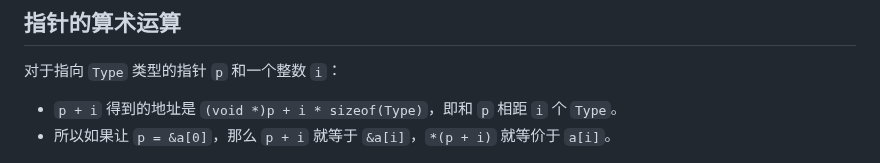
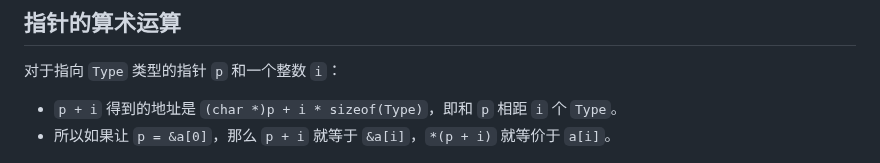
Before and after one commit to GKxxUCAS/CS100-recitations-spring2023, a Markdown page: r3/r3.md, the part around the change. Drawn GitHub-style.

Commit message:
void * -> char *

```diff
--- a/r3/r3.md
+++ b/r3/r3.md
@@ -913,7 +913,7 @@ int y[4][3] = {[0][0]=1, [1][1]=1, [2][0]=1};  // row 0 initialized to {1, 0, 0}
 ## 指针的算术运算
 
 对于指向 `Type` 类型的指针 `p` 和一个整数 `i`：
-- `p + i` 得到的地址是 `(void *)p + i * sizeof(Type)`，即和 `p` 相距 `i` 个 `Type`。
+- `p + i` 得到的地址是 `(char *)p + i * sizeof(Type)`，即和 `p` 相距 `i` 个 `Type`。
 - 所以如果让 `p = &a[0]`，那么 `p + i` 就等于 `&a[i]`，`*(p + i)` 就等价于 `a[i]`。
 
 <a align="center">
```
